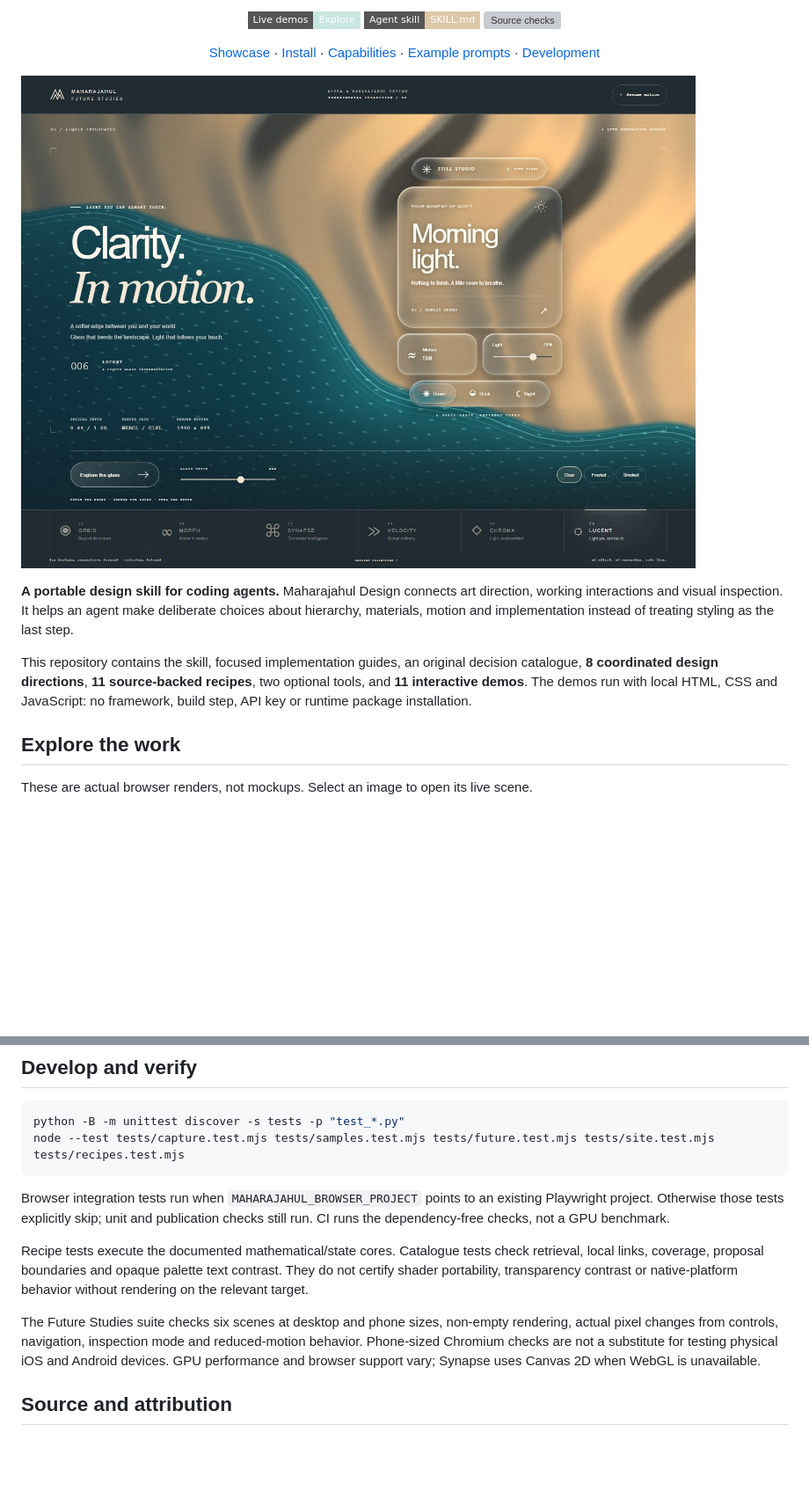
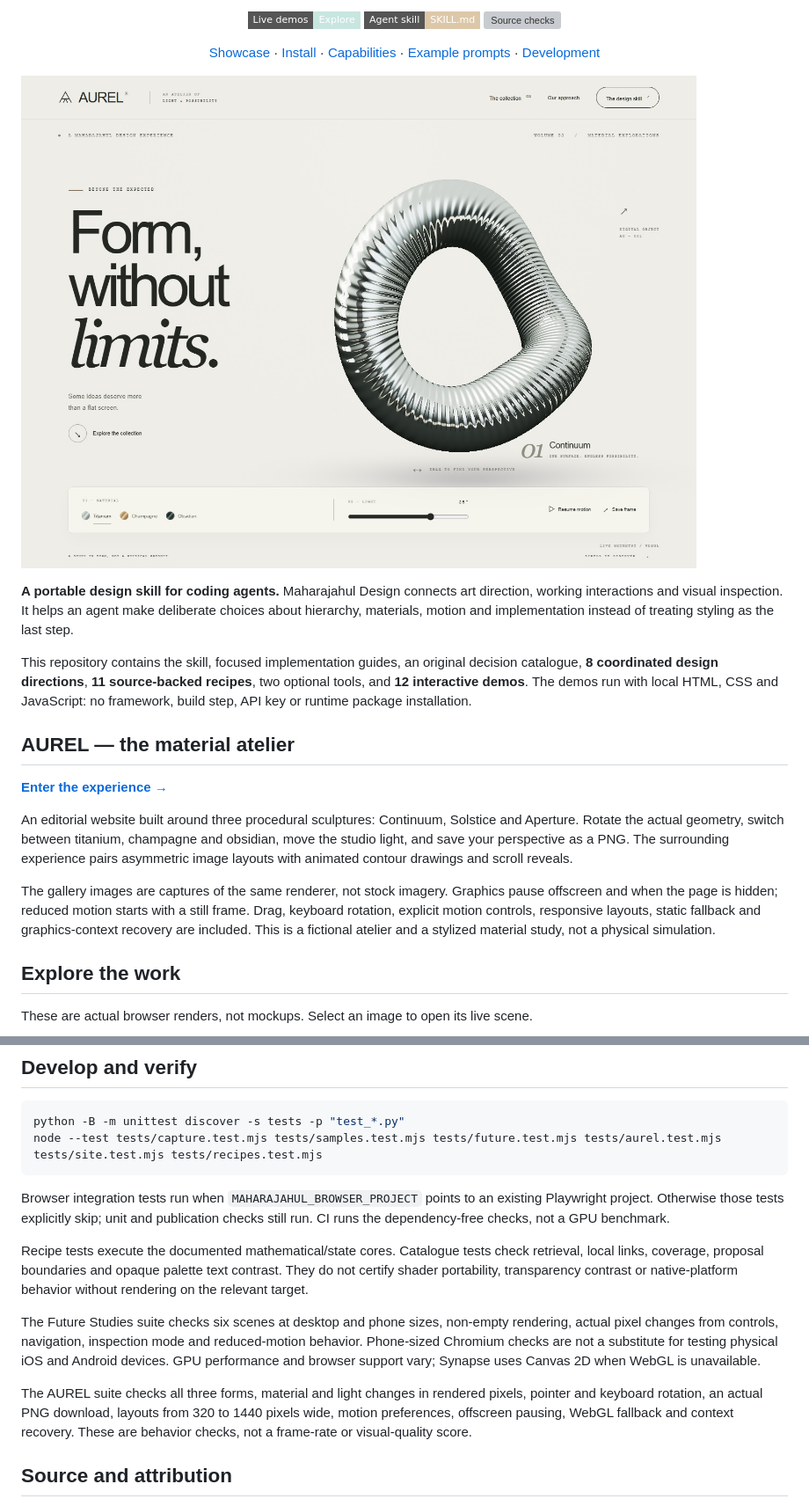
Before and after one commit to Maharajahu/maharajahul-design, a Markdown page: README.md, 2 parts joined by grey strips. Shown at 88% size. Drawn GitHub-style; pictures changed too: assets/previews/aurel.jpg (added); badges without logos; blank space fills up the shorter version; grey boxes are pictures that could not be loaded.

Commit message:
Add Aurel interactive material atelier showcase

````diff
--- a/README.md
+++ b/README.md
@@ -18,11 +18,19 @@
   <a href="#develop-and-verify">Development</a>
 </p>
 
-<a href="https://maharajahu.github.io/maharajahul-design/samples/future/#lucent"><img src="assets/previews/lucent.jpg" width="1200" alt="LUCENT: a refractive glass interface over a procedural coastline. Open the interactive demo."></a>
+<a href="https://maharajahu.github.io/maharajahul-design/samples/aurel/"><img src="assets/previews/aurel.jpg" width="1200" alt="AUREL: a sculpted metal object, expressive typography and an interactive studio. Open the working experience."></a>
 
 **A portable design skill for coding agents.** Maharajahul Design connects art direction, working interactions and visual inspection. It helps an agent make deliberate choices about hierarchy, materials, motion and implementation instead of treating styling as the last step.
 
-This repository contains the skill, focused implementation guides, an original decision catalogue, **8 coordinated design directions**, **11 source-backed recipes**, two optional tools, and **11 interactive demos**. The demos run with local HTML, CSS and JavaScript: no framework, build step, API key or runtime package installation.
+This repository contains the skill, focused implementation guides, an original decision catalogue, **8 coordinated design directions**, **11 source-backed recipes**, two optional tools, and **12 interactive demos**. The demos run with local HTML, CSS and JavaScript: no framework, build step, API key or runtime package installation.
+
+## AUREL — the material atelier
+
+**[Enter the experience →](https://maharajahu.github.io/maharajahul-design/samples/aurel/)**
+
+An editorial website built around three procedural sculptures: Continuum, Solstice and Aperture. Rotate the actual geometry, switch between titanium, champagne and obsidian, move the studio light, and save your perspective as a PNG. The surrounding experience pairs asymmetric image layouts with animated contour drawings and scroll reveals.
+
+The gallery images are captures of the same renderer, not stock imagery. Graphics pause offscreen and when the page is hidden; reduced motion starts with a still frame. Drag, keyboard rotation, explicit motion controls, responsive layouts, static fallback and graphics-context recovery are included. This is a fictional atelier and a stylized material study, not a physical simulation.
 
 ## Explore the work
 
@@ -142,7 +150,7 @@ It saves fresh screenshots and a report of observable browser problems. Inspect
 
 ```sh
 python -B -m unittest discover -s tests -p "test_*.py"
-node --test tests/capture.test.mjs tests/samples.test.mjs tests/future.test.mjs tests/site.test.mjs tests/recipes.test.mjs
+node --test tests/capture.test.mjs tests/samples.test.mjs tests/future.test.mjs tests/aurel.test.mjs tests/site.test.mjs tests/recipes.test.mjs
 ```
 
 Browser integration tests run when `MAHARAJAHUL_BROWSER_PROJECT` points to an existing Playwright project. Otherwise those tests explicitly skip; unit and publication checks still run. CI runs the dependency-free checks, not a GPU benchmark.
@@ -151,6 +159,8 @@ Recipe tests execute the documented mathematical/state cores. Catalogue tests ch
 
 The Future Studies suite checks six scenes at desktop and phone sizes, non-empty rendering, actual pixel changes from controls, navigation, inspection mode and reduced-motion behavior. Phone-sized Chromium checks are not a substitute for testing physical iOS and Android devices. GPU performance and browser support vary; Synapse uses Canvas 2D when WebGL is unavailable.
 
+The AUREL suite checks all three forms, material and light changes in rendered pixels, pointer and keyboard rotation, an actual PNG download, layouts from 320 to 1440 pixels wide, motion preferences, offscreen pausing, WebGL fallback and context recovery. These are behavior checks, not a frame-rate or visual-quality score.
+
 ## Source and attribution
 
 Built by [Maharajahu](https://github.com/Maharajahu) with AI-assisted development. The repository contains newly written guidance and code, not a bundled third-party skill, font pack, icon library or external design dataset. Screenshots show this repository's own demos. Product and framework names identify workflows or inspiration, not endorsements.
````
Also changed, not shown: other parts of README.md (+1 -1 lines), 10 other files.
